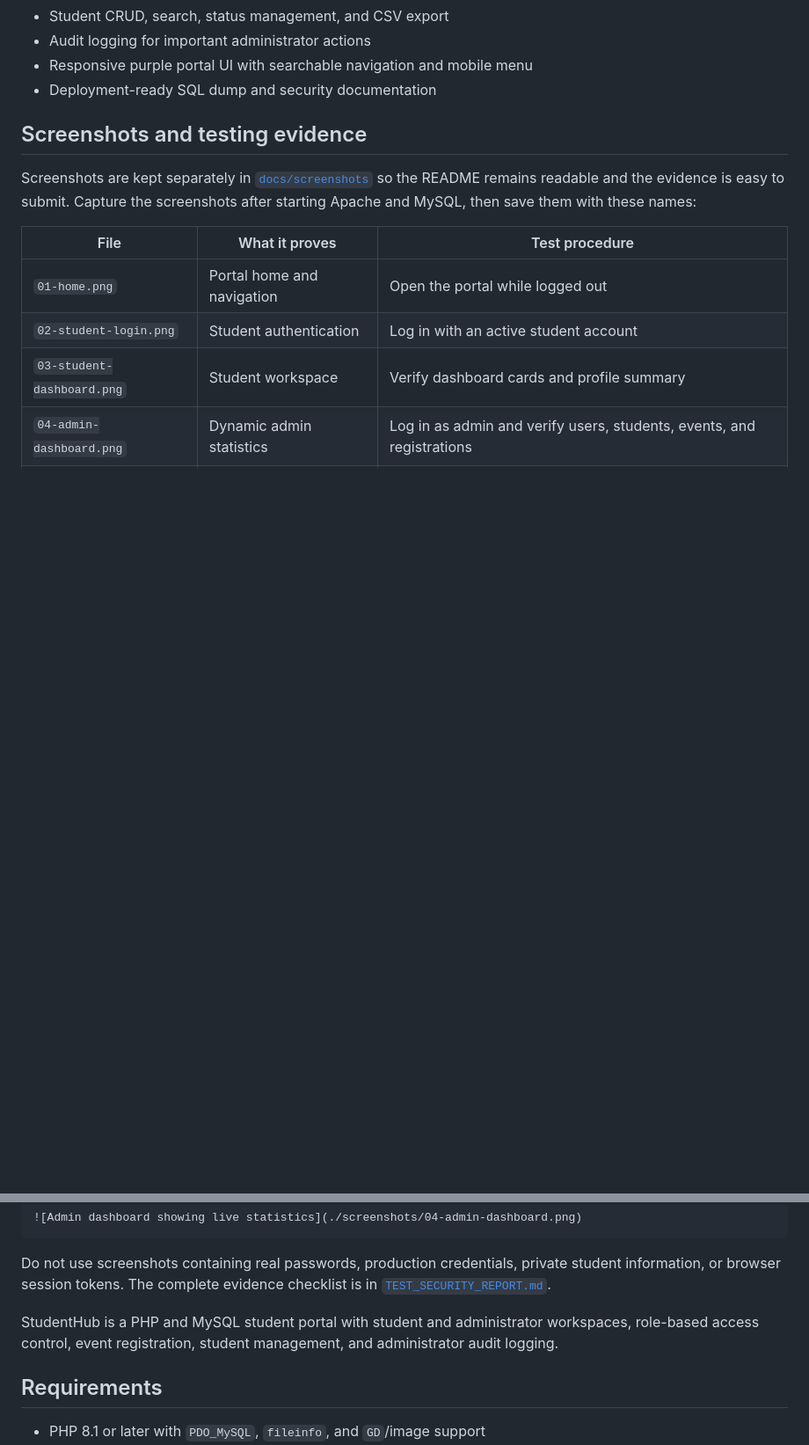
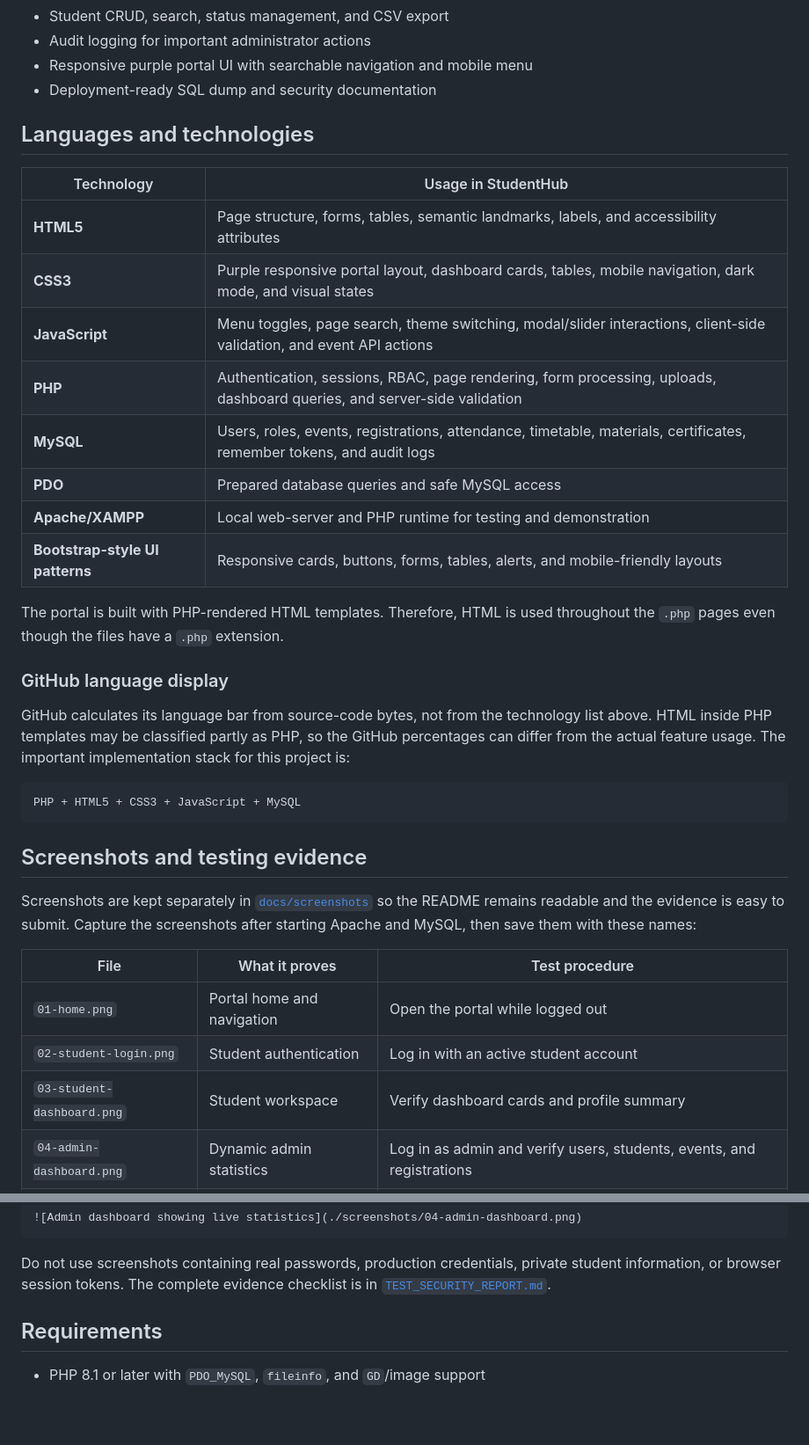
Before and after one commit to Dharaa-1801/Student-Hub, a Markdown page: docs/README.md, 2 parts joined by grey strips. Shown at 88% size. Rendered like a GitHub page; blank space fills up the shorter version.

Commit message:
completed practical 15

````diff
--- a/docs/README.md
+++ b/docs/README.md
@@ -19,6 +19,33 @@ deployable application:
 - Audit logging for important administrator actions
 - Responsive purple portal UI with searchable navigation and mobile menu
 - Deployment-ready SQL dump and security documentation
+
+## Languages and technologies
+
+| Technology | Usage in StudentHub |
+|---|---|
+| **HTML5** | Page structure, forms, tables, semantic landmarks, labels, and accessibility attributes |
+| **CSS3** | Purple responsive portal layout, dashboard cards, tables, mobile navigation, dark mode, and visual states |
+| **JavaScript** | Menu toggles, page search, theme switching, modal/slider interactions, client-side validation, and event API actions |
+| **PHP** | Authentication, sessions, RBAC, page rendering, form processing, uploads, dashboard queries, and server-side validation |
+| **MySQL** | Users, roles, events, registrations, attendance, timetable, materials, certificates, remember tokens, and audit logs |
+| **PDO** | Prepared database queries and safe MySQL access |
+| **Apache/XAMPP** | Local web-server and PHP runtime for testing and demonstration |
+| **Bootstrap-style UI patterns** | Responsive cards, buttons, forms, tables, alerts, and mobile-friendly layouts |
+
+The portal is built with PHP-rendered HTML templates. Therefore, HTML is used
+throughout the `.php` pages even though the files have a `.php` extension.
+
+### GitHub language display
+
+GitHub calculates its language bar from source-code bytes, not from the
+technology list above. HTML inside PHP templates may be classified partly as
+PHP, so the GitHub percentages can differ from the actual feature usage. The
+important implementation stack for this project is:
+
+```text
+PHP + HTML5 + CSS3 + JavaScript + MySQL
+```
 
 ## Screenshots and testing evidence
 
@@ -46,10 +73,6 @@ Example Markdown for adding a captured image:
 Do not use screenshots containing real passwords, production credentials,
 private student information, or browser session tokens. The complete evidence
 checklist is in [`TEST_SECURITY_REPORT.md`](./TEST_SECURITY_REPORT.md).
-
-StudentHub is a PHP and MySQL student portal with student and administrator
-workspaces, role-based access control, event registration, student management,
-and administrator audit logging.
 
 ## Requirements
 
````
